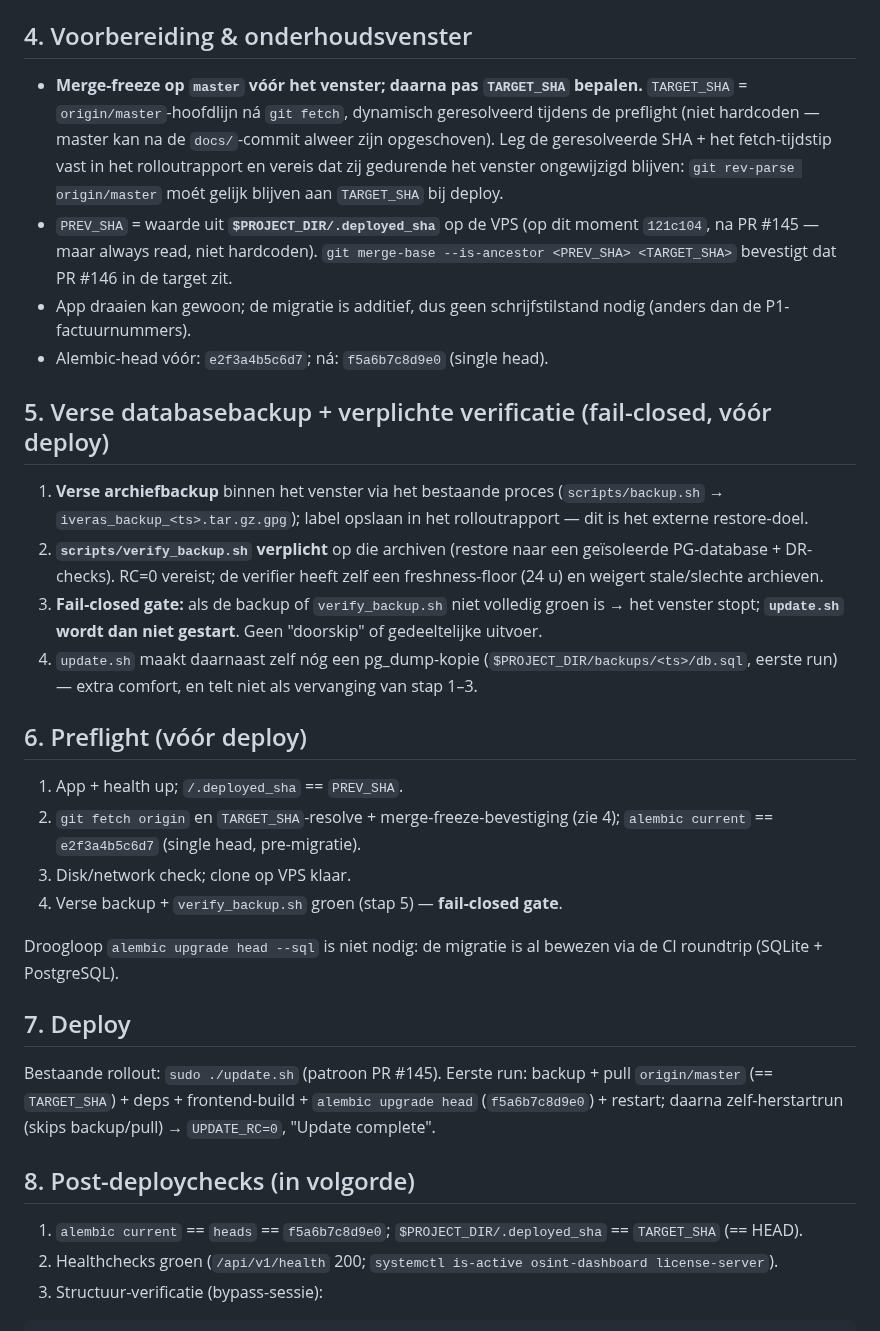
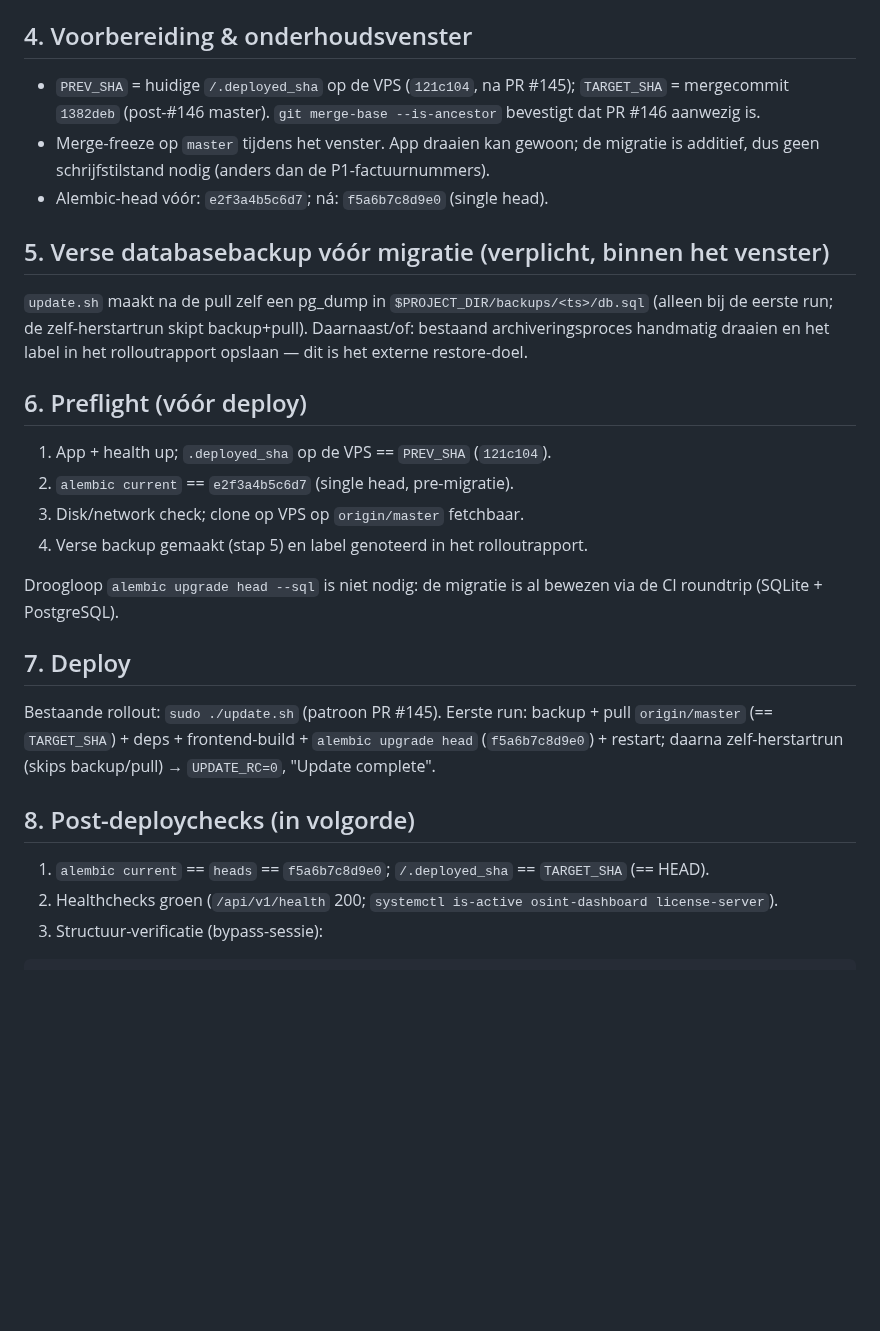
Before and after one commit to mail2jack/osint-dashboard, a Markdown page: docs/deploy-plan-adr0005-pr-a-schema.md, the part around the change. GitHub-like rendering; blank space fills up the shorter version.

Commit message:
docs(ADR-0005): revert rolloutplan to master version
The rolloutplan hardening now lives in PR #148 (docs-only branch
adr-0005-pr-a-deployplan-review) instead of this service PR, so the plan
diff no longer pollutes the PR #147 code review. This file now matches
origin/master (a3cb0f9) exactly.

```diff
--- a/docs/deploy-plan-adr0005-pr-a-schema.md
+++ b/docs/deploy-plan-adr0005-pr-a-schema.md
@@ -23,45 +23,22 @@
 
 ## 4. Voorbereiding & onderhoudsvenster
 
-- **Merge-freeze op `master` vóór het venster; daarna pas `TARGET_SHA` bepalen.**
-  `TARGET_SHA` = `origin/master`-hoofdlijn ná `git fetch`, dynamisch geresolveerd
-  tijdens de preflight (niet hardcoden — master kan na de `docs/`-commit alweer
-  zijn opgeschoven). Leg de geresolveerde SHA + het fetch-tijdstip vast in het
-  rolloutrapport en vereis dat zij gedurende het venster ongewijzigd blijven:
-  `git rev-parse origin/master` moét gelijk blijven aan `TARGET_SHA` bij deploy.
-- `PREV_SHA` = waarde uit **`$PROJECT_DIR/.deployed_sha`** op de VPS (op dit
-  moment `121c104`, na PR #145 — maar always read, niet hardcoden).
-  `git merge-base --is-ancestor <PREV_SHA> <TARGET_SHA>` bevestigt dat PR #146
-  in de target zit.
-- App draaien kan gewoon; de migratie is additief, dus geen schrijfstilstand
-  nodig (anders dan de P1-factuurnummers).
+- `PREV_SHA` = huidige `/.deployed_sha` op de VPS (`121c104`, na PR #145); `TARGET_SHA` = mergecommit `1382deb` (post-#146 master). `git merge-base --is-ancestor` bevestigt dat PR #146 aanwezig is.
+- Merge-freeze op `master` tijdens het venster. App draaien kan gewoon; de migratie is additief, dus geen schrijfstilstand nodig (anders dan de P1-factuurnummers).
 - Alembic-head vóór: `e2f3a4b5c6d7`; ná: `f5a6b7c8d9e0` (single head).
 
-## 5. Verse databasebackup + verplichte verificatie (fail-closed, vóór deploy)
+## 5. Verse databasebackup vóór migratie (verplicht, binnen het venster)
 
-1. **Verse archiefbackup** binnen het venster via het bestaande proces
-   (`scripts/backup.sh` → `iveras_backup_<ts>.tar.gz.gpg`); label opslaan in
-   het rolloutrapport — dit is het externe restore-doel.
-2. **`scripts/verify_backup.sh` verplicht** op die archiven (restore naar een
-   geïsoleerde PG-database + DR-checks). RC=0 vereist; de verifier heeft zelf
-   een freshness-floor (24 u) en weigert stale/slechte archieven.
-3. **Fail-closed gate:** als de backup of `verify_backup.sh` niet volledig groen
-   is → het venster stopt; **`update.sh` wordt dan niet gestart**. Geen
-   "doorskip" of gedeeltelijke uitvoer.
-4. `update.sh` maakt daarnaast zelf nóg een pg_dump-kopie
-   (`$PROJECT_DIR/backups/<ts>/db.sql`, eerste run) — extra comfort, en telt
-   niet als vervanging van stap 1–3.
+`update.sh` maakt na de pull zelf een pg_dump in `$PROJECT_DIR/backups/<ts>/db.sql` (alleen bij de eerste run; de zelf-herstartrun skipt backup+pull). Daarnaast/of: bestaand archiveringsproces handmatig draaien en het label in het rolloutrapport opslaan — dit is het externe restore-doel.
 
 ## 6. Preflight (vóór deploy)
 
-1. App + health up; `/.deployed_sha` == `PREV_SHA`.
-2. `git fetch origin` en `TARGET_SHA`-resolve + merge-freeze-bevestiging
-   (zie 4); `alembic current` == `e2f3a4b5c6d7` (single head, pre-migratie).
-3. Disk/network check; clone op VPS klaar.
-4. Verse backup + `verify_backup.sh` groen (stap 5) — **fail-closed gate**.
+1. App + health up; `.deployed_sha` op de VPS == `PREV_SHA` (`121c104`).
+2. `alembic current` == `e2f3a4b5c6d7` (single head, pre-migratie).
+3. Disk/network check; clone op VPS op `origin/master` fetchbaar.
+4. Verse backup gemaakt (stap 5) en label genoteerd in het rolloutrapport.
 
-Droogloop `alembic upgrade head --sql` is niet nodig: de migratie is al bewezen
-via de CI roundtrip (SQLite + PostgreSQL).
+Droogloop `alembic upgrade head --sql` is niet nodig: de migratie is al bewezen via de CI roundtrip (SQLite + PostgreSQL).
 
 ## 7. Deploy
 
@@ -69,7 +46,7 @@ Bestaande rollout: `sudo ./update.sh` (patroon PR #145). Eerste run: backup + pu
 
 ## 8. Post-deploychecks (in volgorde)
 
-1. `alembic current` == `heads` == `f5a6b7c8d9e0`; `$PROJECT_DIR/.deployed_sha` == `TARGET_SHA` (== HEAD).
+1. `alembic current` == `heads` == `f5a6b7c8d9e0`; `/.deployed_sha` == `TARGET_SHA` (== HEAD).
 2. Healthchecks groen (`/api/v1/health` 200; `systemctl is-active osint-dashboard license-server`).
 3. Structuur-verificatie (bypass-sessie):
 
```
